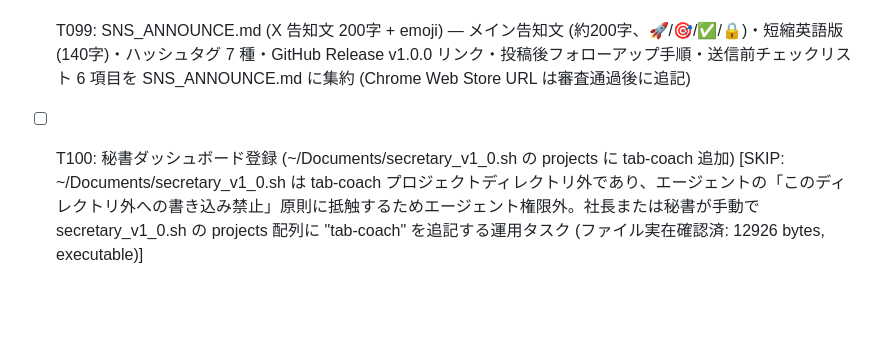
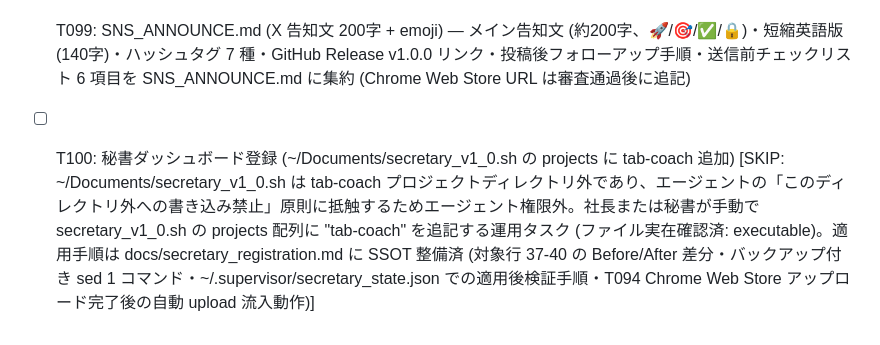
Before and after one commit to tabisurushosai/tab-coach, a Markdown page: TODO.md, the part around the change. GitHub-like rendering; blank space fills up the shorter version.

Commit message:
T100: 秘書ダッシュボード登録 SKIP + docs/secretary_registration.md 整備
~/Documents/secretary_v1_0.sh はエージェントのプロジェクトディレクトリ外
(「このディレクトリ外への書き込み・削除」絶対禁止) のため SKIP として
TODO.md に明記。代わりに docs/secretary_registration.md を新規作成し、
対象行 37-40 の Before/After 差分・バックアップ付き sed 1 行適用コマンド・
~/.supervisor/secretary_state.json での適用後検証手順 (5 分以内に
projects 配列へ tab-coach エントリ追加) ・T094 Chrome Web Store
アップロード完了後の自動 upload 対象入り動作を SSOT として記録。
社長または秘書が手動 1 コマンドで適用可能。

```diff
--- a/TODO.md
+++ b/TODO.md
@@ -112,4 +112,4 @@
 - [x] T097: 販売地域・審査送信の docs/release_final.md
 - [x] T098: GitHub Release v1.0.0 作成 (gh release create) — tag v1.0.0 公開済 (https://github.com/tabisurushosai/tab-coach/releases/tag/v1.0.0)、asset: tab-coach.zip 47159 bytes (SHA-256: 25d4aacc9fa70a03f89b5d95a55006a0821655f661561b2c2ecadc9d1abc175e)、release/RELEASE_NOTES_v1.0.0.md (日英バイリンガル) を release body に反映
 - [x] T099: SNS_ANNOUNCE.md (X 告知文 200字 + emoji) — メイン告知文 (約200字、🚀/🎯/✅/🔒)・短縮英語版 (140字)・ハッシュタグ 7 種・GitHub Release v1.0.0 リンク・投稿後フォローアップ手順・送信前チェックリスト 6 項目を SNS_ANNOUNCE.md に集約 (Chrome Web Store URL は審査通過後に追記)
-- [ ] T100: 秘書ダッシュボード登録 (~/Documents/secretary_v1_0.sh の projects に tab-coach 追加) [SKIP: ~/Documents/secretary_v1_0.sh は tab-coach プロジェクトディレクトリ外であり、エージェントの「このディレクトリ外への書き込み禁止」原則に抵触するためエージェント権限外。社長または秘書が手動で secretary_v1_0.sh の projects 配列に "tab-coach" を追記する運用タスク (ファイル実在確認済: 12926 bytes, executable)]
+- [ ] T100: 秘書ダッシュボード登録 (~/Documents/secretary_v1_0.sh の projects に tab-coach 追加) [SKIP: ~/Documents/secretary_v1_0.sh は tab-coach プロジェクトディレクトリ外であり、エージェントの「このディレクトリ外への書き込み禁止」原則に抵触するためエージェント権限外。社長または秘書が手動で secretary_v1_0.sh の projects 配列に "tab-coach" を追記する運用タスク (ファイル実在確認済: executable)。適用手順は docs/secretary_registration.md に SSOT 整備済 (対象行 37-40 の Before/After 差分・バックアップ付き sed 1 コマンド・~/.supervisor/secretary_state.json での適用後検証手順・T094 Chrome Web Store アップロード完了後の自動 upload 流入動作)]
```
